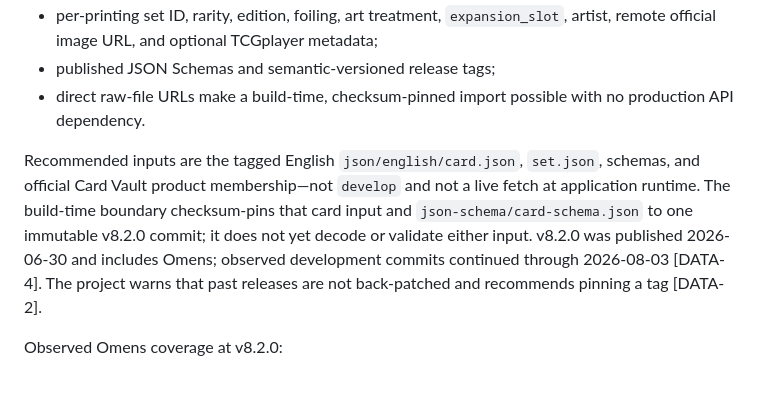
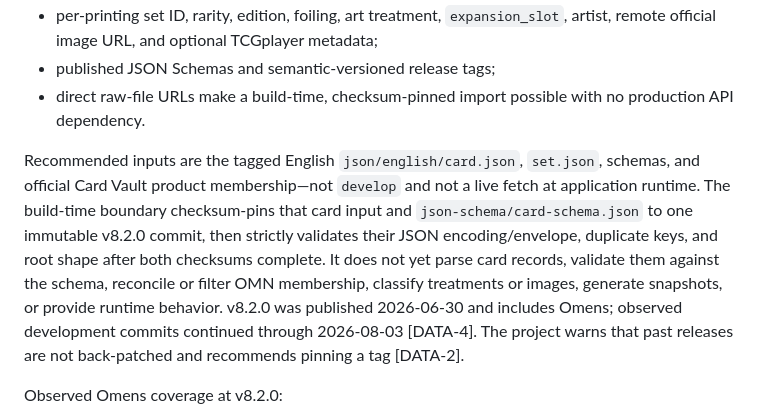
Before and after one commit to jake-warburton/draft-table, a Markdown page: docs/research.md, the part around the change. Drawn GitHub-style; blank space fills up the shorter version.

Commit message:
no-mistakes(review): Clarify public card validation status

```diff
--- a/docs/research.md
+++ b/docs/research.md
@@ -17,7 +17,7 @@ Why it is the best fit [DATA-1][DATA-2][DATA-3]:
 - published JSON Schemas and semantic-versioned release tags;
 - direct raw-file URLs make a build-time, checksum-pinned import possible with no production API dependency.
 
-Recommended inputs are the tagged English `json/english/card.json`, `set.json`, schemas, and official Card Vault product membership—not `develop` and not a live fetch at application runtime. The build-time boundary checksum-pins that card input and `json-schema/card-schema.json` to one immutable v8.2.0 commit; it does not yet decode or validate either input. v8.2.0 was published 2026-06-30 and includes Omens; observed development commits continued through 2026-08-03 [DATA-4]. The project warns that past releases are not back-patched and recommends pinning a tag [DATA-2].
+Recommended inputs are the tagged English `json/english/card.json`, `set.json`, schemas, and official Card Vault product membership—not `develop` and not a live fetch at application runtime. The build-time boundary checksum-pins that card input and `json-schema/card-schema.json` to one immutable v8.2.0 commit, then strictly validates their JSON encoding/envelope, duplicate keys, and root shape after both checksums complete. It does not yet parse card records, validate them against the schema, reconcile or filter OMN membership, classify treatments or images, generate snapshots, or provide runtime behavior. v8.2.0 was published 2026-06-30 and includes Omens; observed development commits continued through 2026-08-03 [DATA-4]. The project warns that past releases are not back-patched and recommends pinning a tag [DATA-2].
 
 Observed Omens coverage at v8.2.0:
 
```
